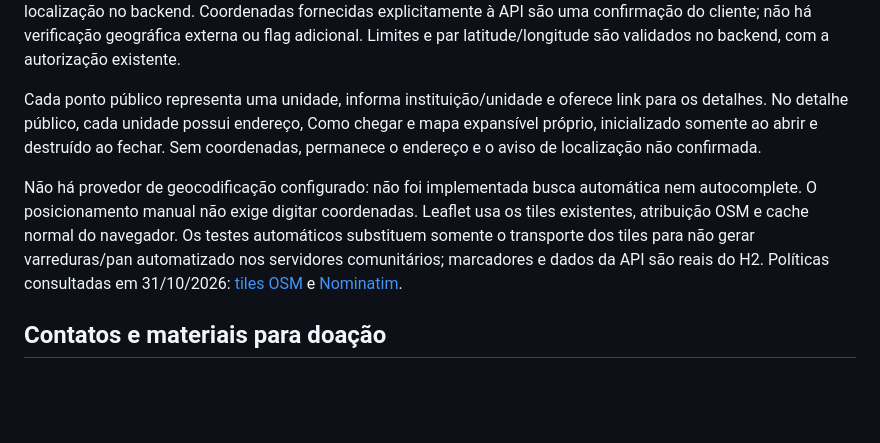
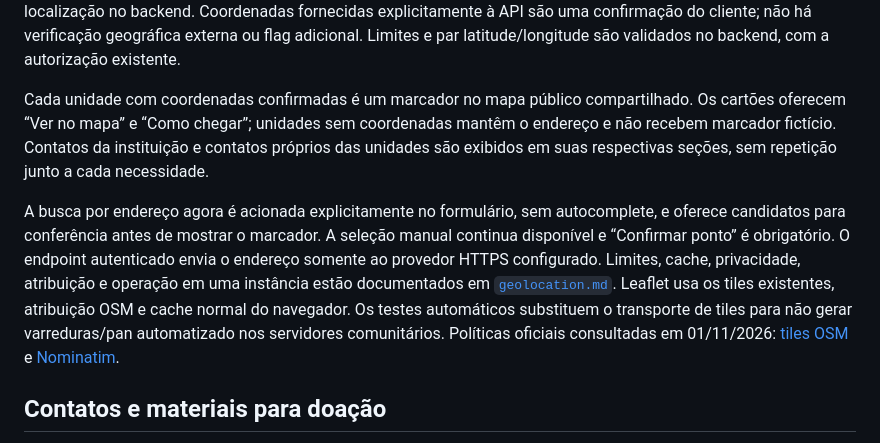
Before and after one commit to Bryan221x/bem-feito, a Markdown page: docs/operations/accounts-mail-maps.md, the part around the change. GitHub-like rendering; blank space fills up the shorter version.

Commit message:
docs: document geocoding and map integration

```diff
--- a/docs/operations/accounts-mail-maps.md
+++ b/docs/operations/accounts-mail-maps.md
@@ -112,17 +112,21 @@ limpa a localização no backend. Coordenadas fornecidas explicitamente à API s
 confirmação do cliente; não há verificação geográfica externa ou flag adicional.
 Limites e par latitude/longitude são validados no backend, com a autorização existente.
 
-Cada ponto público representa uma unidade, informa instituição/unidade e oferece link
-para os detalhes. No detalhe público, cada unidade possui endereço, Como chegar e
-mapa expansível próprio, inicializado somente ao abrir e destruído ao fechar.
-Sem coordenadas, permanece o endereço e o aviso de localização não confirmada.
+Cada unidade com coordenadas confirmadas é um marcador no mapa público compartilhado.
+Os cartões oferecem “Ver no mapa” e “Como chegar”; unidades sem coordenadas mantêm o
+endereço e não recebem marcador fictício. Contatos da instituição e contatos próprios
+das unidades são exibidos em suas respectivas seções, sem repetição junto a cada
+necessidade.
 
-Não há provedor de geocodificação configurado: não foi implementada busca automática
-nem autocomplete. O posicionamento manual não exige digitar coordenadas. Leaflet usa
-os tiles existentes, atribuição OSM e cache normal do navegador. Os testes automáticos
-substituem somente o transporte dos tiles para não gerar varreduras/pan automatizado
-nos servidores comunitários; marcadores e dados da API são reais do H2.
-Políticas consultadas em 31/10/2026:
+A busca por endereço agora é acionada explicitamente no formulário, sem autocomplete,
+e oferece candidatos para conferência antes de mostrar o marcador. A seleção manual
+continua disponível e “Confirmar ponto” é obrigatório. O endpoint autenticado envia
+o endereço somente ao provedor HTTPS configurado. Limites, cache, privacidade,
+atribuição e operação em uma instância estão documentados em
+[`geolocation.md`](geolocation.md). Leaflet usa os tiles existentes, atribuição OSM e
+cache normal do navegador. Os testes automáticos substituem o transporte de tiles
+para não gerar varreduras/pan automatizado nos servidores comunitários.
+Políticas oficiais consultadas em 01/11/2026:
 [tiles OSM](https://operations.osmfoundation.org/policies/tiles/) e
 [Nominatim](https://operations.osmfoundation.org/policies/nominatim/).
 
```
Also changed, not shown: docs/operations/geolocation.md (added, +55 -0 lines).
